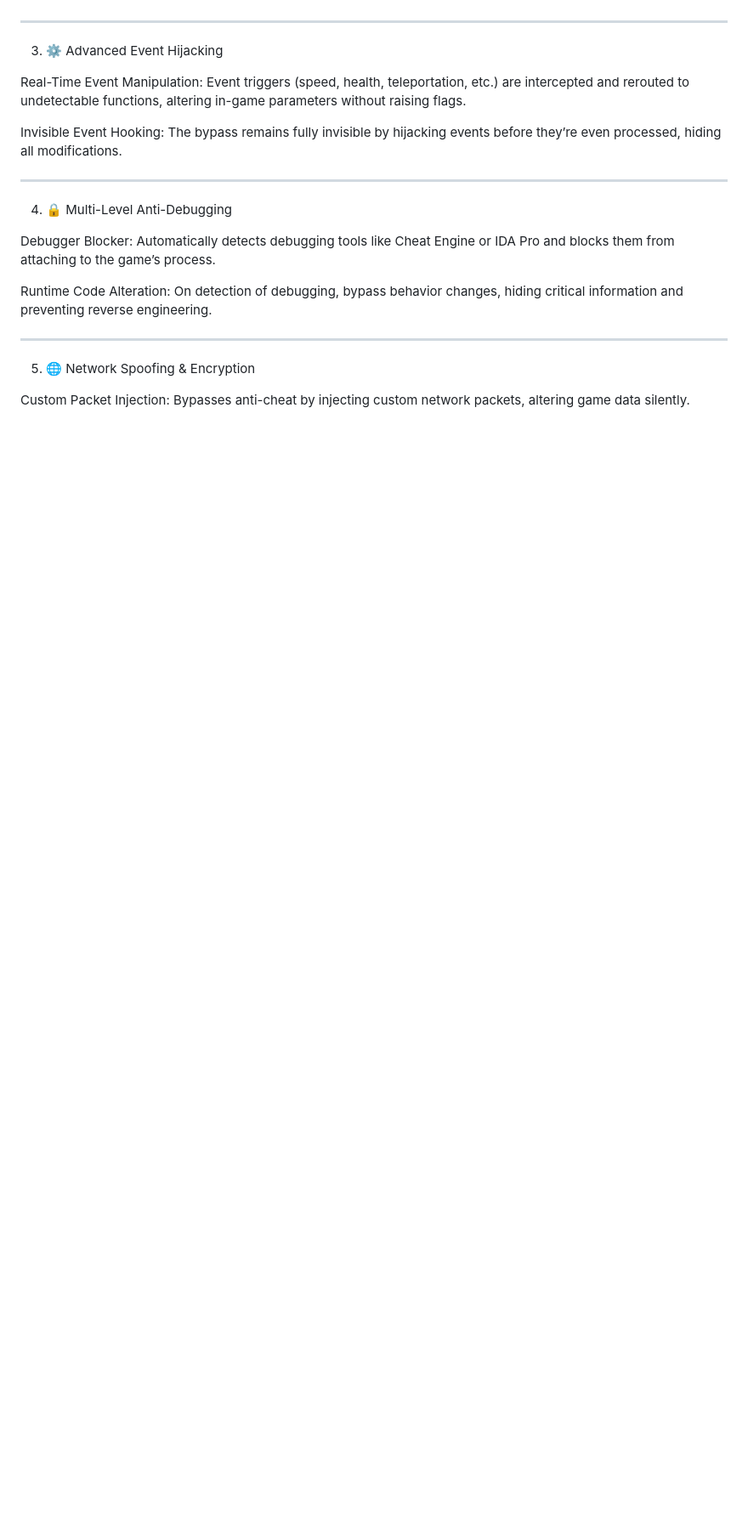
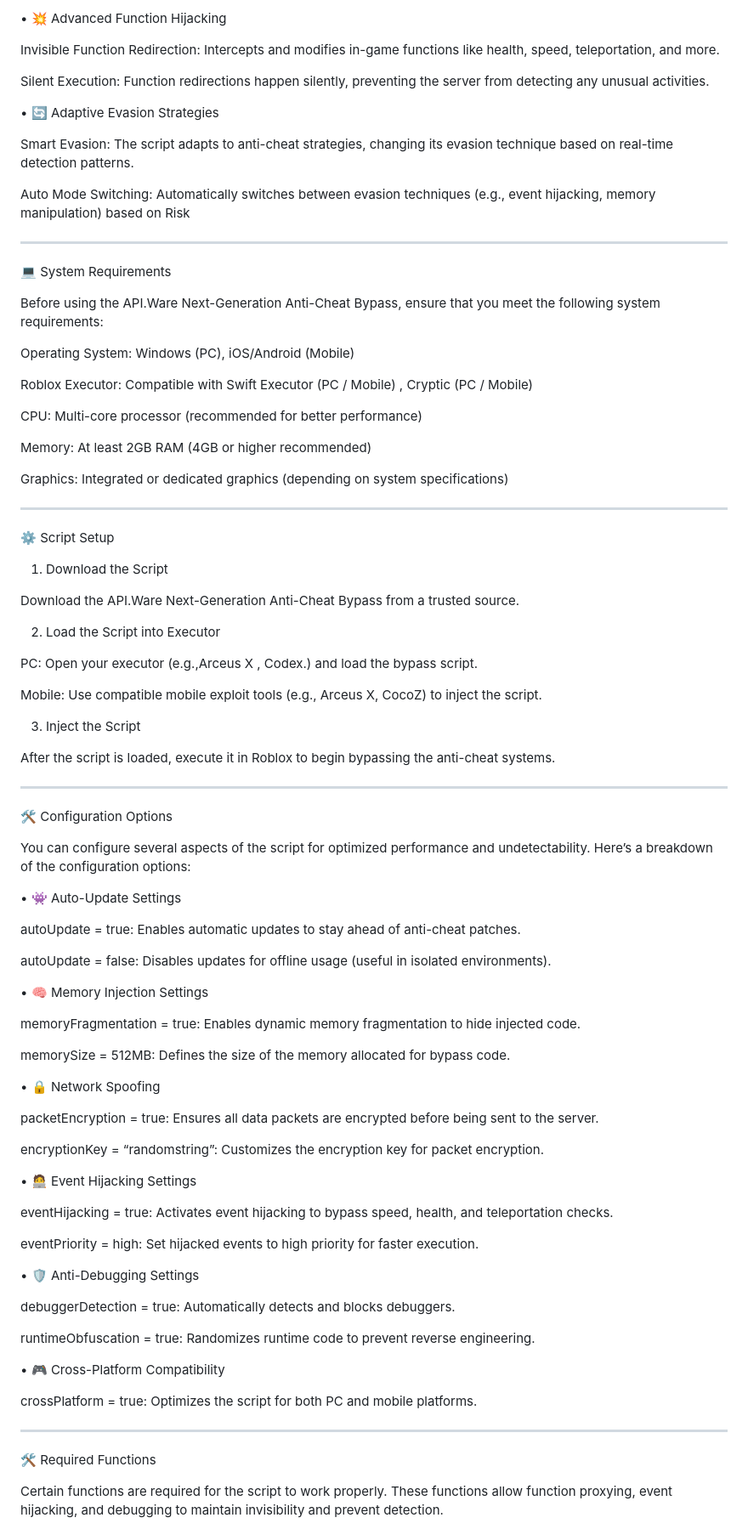
Before and after one commit to LorisHost/API.WARE-NEXT-GENERATION, a Markdown page: README.md, the part around one of its changes. Shown at 85% size. Rendered like a GitHub page; blank space fills up the shorter version.

```diff
--- a/README.md
+++ b/README.md
@@ -24,29 +112,107 @@ Memory Fragmentation: Memory is dynamically fragmented and reassigned, making it
+• 💥 Advanced Function Hijacking
+
+Invisible Function Redirection: Intercepts and modifies in-game functions like health, speed, teleportation, and more.
+
+Silent Execution: Function redirections happen silently, preventing the server from detecting any unusual activities.
+
+
+• 🔄 Adaptive Evasion Strategies
+
+Smart Evasion: The script adapts to anti-cheat strategies, changing its evasion technique based on real-time detection patterns.
+
+Auto Mode Switching: Automatically switches between evasion techniques (e.g., event hijacking, memory manipulation) based on Risk
+
+
+---
+
+💻 System Requirements
+
+Before using the API.Ware Next-Generation Anti-Cheat Bypass, ensure that you meet the following system requirements:
+
+Operating System: Windows (PC), iOS/Android (Mobile)
+
+Roblox Executor: Compatible with Swift Executor (PC / Mobile) , Cryptic (PC / Mobile)
+
+CPU: Multi-core processor (recommended for better performance)
+
+Memory: At least 2GB RAM (4GB or higher recommended)
+
+Graphics: Integrated or dedicated graphics (depending on system specifications)
 
 
 
 ---
 
-3. ⚙️ Advanced Event Hijacking
+⚙️ Script Setup
 
-Real-Time Event Manipulation: Event triggers (speed, health, teleportation, etc.) are intercepted and rerouted to undetectable functions, altering in-game parameters without raising flags.
+1. Download the Script
 
-Invisible Event Hooking: The bypass remains fully invisible by hijacking events before they’re even processed, hiding all modifications.
+Download the API.Ware Next-Generation Anti-Cheat Bypass from a trusted source.
+
+
+2. Load the Script into Executor
+
+PC: Open your executor (e.g.,Arceus X , Codex.) and load the bypass script.
+
+Mobile: Use compatible mobile exploit tools (e.g., Arceus X, CocoZ) to inject the script.
+
+
+3. Inject the Script
+
+After the script is loaded, execute it in Roblox to begin bypassing the anti-cheat systems.
 
 
 
 ---
 
-4. 🔒 Multi-Level Anti-Debugging
+🛠️ Configuration Options
 
-Debugger Blocker: Automatically detects debugging tools like Cheat Engine or IDA Pro and blocks them from attaching to the game’s process.
+You can configure several aspects of the script for optimized performance and undetectability. Here’s a breakdown of the configuration options:
 
-Runtime Code Alteration: On detection of debugging, bypass behavior changes, hiding critical information and preventing reverse engineering.
+• 👾 Auto-Update Settings
+
+autoUpdate = true: Enables automatic updates to stay ahead of anti-cheat patches.
+
+autoUpdate = false: Disables updates for offline usage (useful in isolated environments).
+
+
+• 🧠 Memory Injection Settings
+
+memoryFragmentation = true: Enables dynamic memory fragmentation to hide injected code.
+
+memorySize = 512MB: Defines the size of the memory allocated for bypass code.
+
+
+• 🔒 Network Spoofing
+
+packetEncryption = true: Ensures all data packets are encrypted before being sent to the server.
+
+encryptionKey = “randomstring”: Customizes the encryption key for packet encryption.
+
+
+• 🧑‍💻 Event Hijacking Settings
+
+eventHijacking = true: Activates event hijacking to bypass speed, health, and teleportation checks.
+
+eventPriority = high: Set hijacked events to high priority for faster execution.
+
+
+• 🛡️ Anti-Debugging Settings
+
+debuggerDetection = true: Automatically detects and blocks debuggers.
+
+runtimeObfuscation = true: Randomizes runtime code to prevent reverse engineering.
+
+
+• 🎮 Cross-Platform Compatibility
+
+crossPlatform = true: Optimizes the script for both PC and mobile platforms.
 
 
 
 ---
 
-5. 🌐 Network Spoofing & Encryption
+🛠️ Required Functions
 
-Custom Packet Injection: Bypasses anti-cheat by injecting custom network packets, altering game data silently.
+Certain functions are required for the script to work properly. These functions allow function proxying, event hijacking, and debugging to maintain invisibility and prevent detection.
 
```
Also changed, not shown: other parts of README.md (+161 -168 lines).
